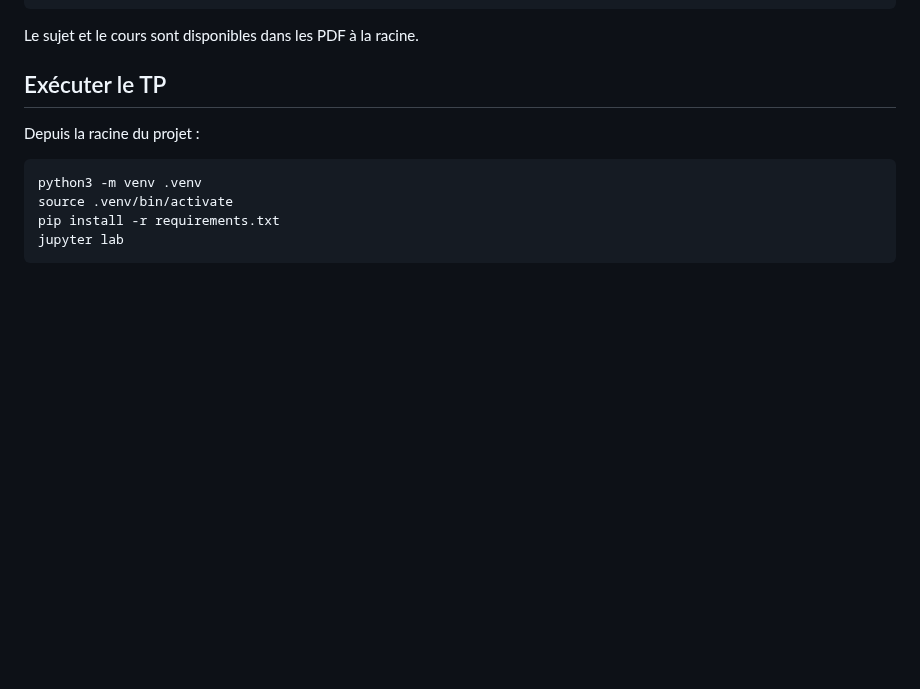
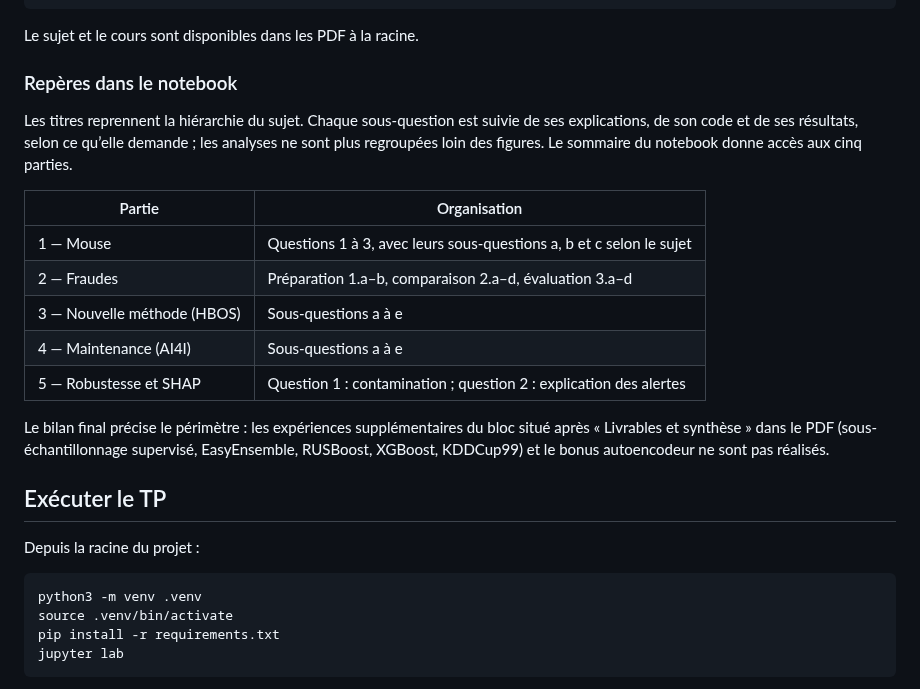
Before and after one commit to fiftycommit/MAYULU, a Markdown page: README.md, the part around the change. Drawn GitHub-style; blank space fills up the shorter version.

Commit message:
Réorganise les cinq parties du TP et complète les résultats Mouse

````diff
--- a/README.md
+++ b/README.md
@@ -20,6 +20,24 @@ requirements.txt
 ```
 
 Le sujet et le cours sont disponibles dans les PDF à la racine.
+
+### Repères dans le notebook
+
+Les titres reprennent la hiérarchie du sujet. Chaque sous-question est suivie de ses explications,
+de son code et de ses résultats, selon ce qu’elle demande ; les analyses ne sont plus regroupées loin des figures.
+Le sommaire du notebook donne accès aux cinq parties.
+
+| Partie | Organisation |
+|---|---|
+| 1 — Mouse | Questions 1 à 3, avec leurs sous-questions a, b et c selon le sujet |
+| 2 — Fraudes | Préparation 1.a–b, comparaison 2.a–d, évaluation 3.a–d |
+| 3 — Nouvelle méthode (HBOS) | Sous-questions a à e |
+| 4 — Maintenance (AI4I) | Sous-questions a à e |
+| 5 — Robustesse et SHAP | Question 1 : contamination ; question 2 : explication des alertes |
+
+Le bilan final précise le périmètre : les expériences supplémentaires du bloc situé après
+« Livrables et synthèse » dans le PDF (sous-échantillonnage supervisé, EasyEnsemble, RUSBoost,
+XGBoost, KDDCup99) et le bonus autoencodeur ne sont pas réalisés.
 
 ## Exécuter le TP
 
````
Also changed, not shown: rendus/compte_rendu.md (+2 -0 lines), rendus/rendu_questions_reponses.md (+26 -22 lines), rendus/figures/p1_courbes_nouveautes.png (added), rendus/figures/p1_matrices_confusion.png (added), 2 other files.
